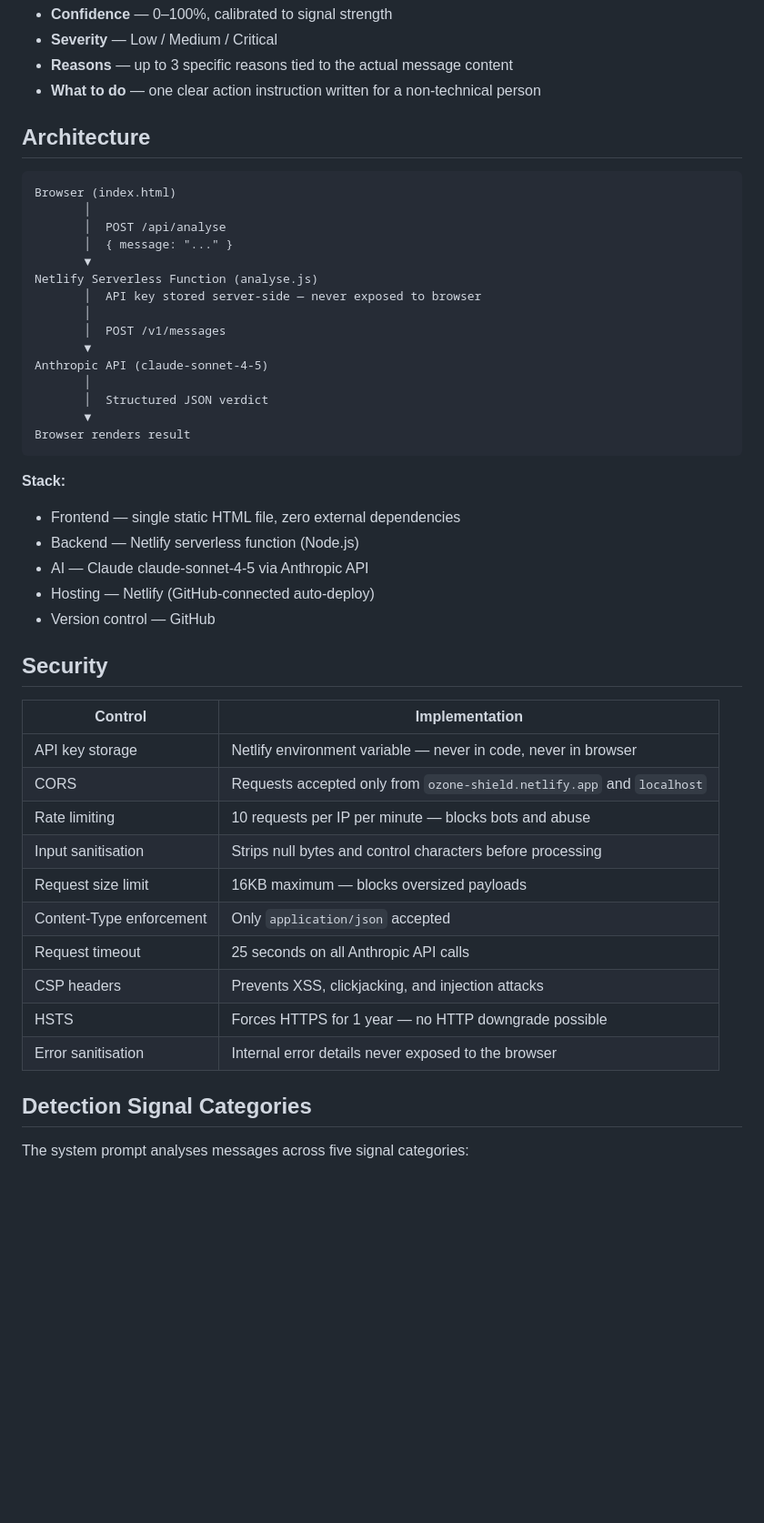
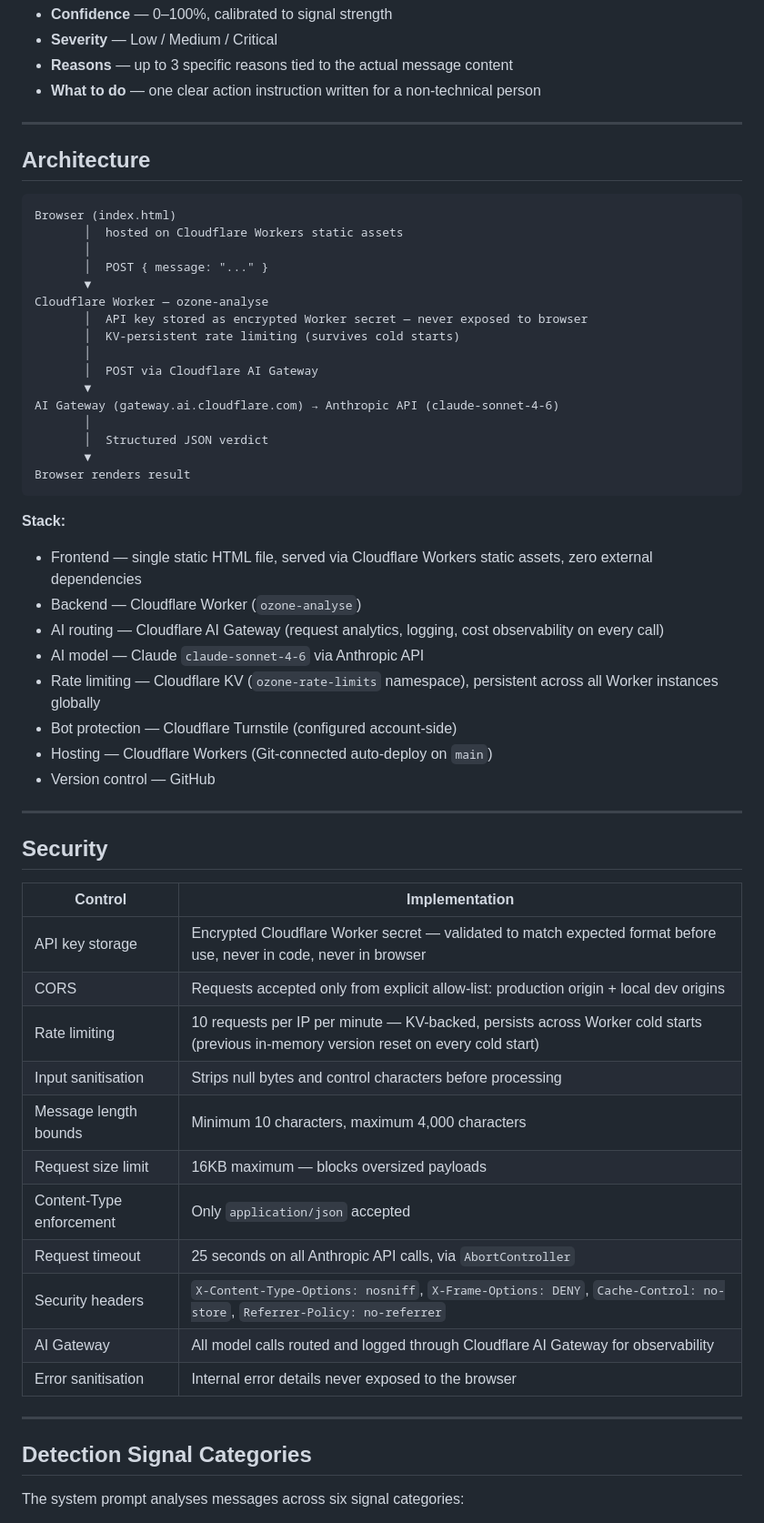
Before and after one commit to Granger0007/ozone-shield, a Markdown page: README.md, the part around one of its changes. Shown at 91% size. Drawn GitHub-style; blank space fills up the shorter version.

````diff
--- a/README.md
+++ b/README.md
@@ -35,22 +35,23 @@ Each result includes:
 - **Reasons** — up to 3 specific reasons tied to the actual message content
 - **What to do** — one clear action instruction written for a non-technical person
 
-
+---
 
 ## Architecture
 
 ```
 Browser (index.html)
+       │  hosted on Cloudflare Workers static assets
        │
-       │  POST /api/analyse
-       │  { message: "..." }
+       │  POST { message: "..." }
        ▼
-Netlify Serverless Function (analyse.js)
-       │  API key stored server-side — never exposed to browser
+Cloudflare Worker — ozone-analyse
+       │  API key stored as encrypted Worker secret — never exposed to browser
+       │  KV-persistent rate limiting (survives cold starts)
        │
-       │  POST /v1/messages
+       │  POST via Cloudflare AI Gateway
        ▼
-Anthropic API (claude-sonnet-4-5)
+AI Gateway (gateway.ai.cloudflare.com) → Anthropic API (claude-sonnet-4-6)
        │
        │  Structured JSON verdict
        ▼
@@ -58,32 +59,36 @@ Browser renders result
 ```
 
 **Stack:**
-- Frontend — single static HTML file, zero external dependencies
-- Backend — Netlify serverless function (Node.js)
-- AI — Claude claude-sonnet-4-5 via Anthropic API
-- Hosting — Netlify (GitHub-connected auto-deploy)
+- Frontend — single static HTML file, served via Cloudflare Workers static assets, zero external dependencies
+- Backend — Cloudflare Worker (`ozone-analyse`)
+- AI routing — Cloudflare AI Gateway (request analytics, logging, cost observability on every call)
+- AI model — Claude `claude-sonnet-4-6` via Anthropic API
+- Rate limiting — Cloudflare KV (`ozone-rate-limits` namespace), persistent across all Worker instances globally
+- Bot protection — Cloudflare Turnstile (configured account-side)
+- Hosting — Cloudflare Workers (Git-connected auto-deploy on `main`)
 - Version control — GitHub
 
-
+---
 
 ## Security
 
 | Control | Implementation |
 |---------|---------------|
-| API key storage | Netlify environment variable — never in code, never in browser |
-| CORS | Requests accepted only from `ozone-shield.netlify.app` and `localhost` |
-| Rate limiting | 10 requests per IP per minute — blocks bots and abuse |
+| API key storage | Encrypted Cloudflare Worker secret — validated to match expected format before use, never in code, never in browser |
+| CORS | Requests accepted only from explicit allow-list: production origin + local dev origins |
+| Rate limiting | 10 requests per IP per minute — KV-backed, persists across Worker cold starts (previous in-memory version reset on every cold start) |
 | Input sanitisation | Strips null bytes and control characters before processing |
+| Message length bounds | Minimum 10 characters, maximum 4,000 characters |
 | Request size limit | 16KB maximum — blocks oversized payloads |
 | Content-Type enforcement | Only `application/json` accepted |
-| Request timeout | 25 seconds on all Anthropic API calls |
-| CSP headers | Prevents XSS, clickjacking, and injection attacks |
-| HSTS | Forces HTTPS for 1 year — no HTTP downgrade possible |
+| Request timeout | 25 seconds on all Anthropic API calls, via `AbortController` |
+| Security headers | `X-Content-Type-Options: nosniff`, `X-Frame-Options: DENY`, `Cache-Control: no-store`, `Referrer-Policy: no-referrer` |
+| AI Gateway | All model calls routed and logged through Cloudflare AI Gateway for observability |
 | Error sanitisation | Internal error details never exposed to the browser |
 
-
+---
 
 ## Detection Signal Categories
 
-The system prompt analyses messages across five signal categories:
+The system prompt analyses messages across six signal categories:
 
````
Also changed, not shown: other parts of README.md (+32 -33 lines).
